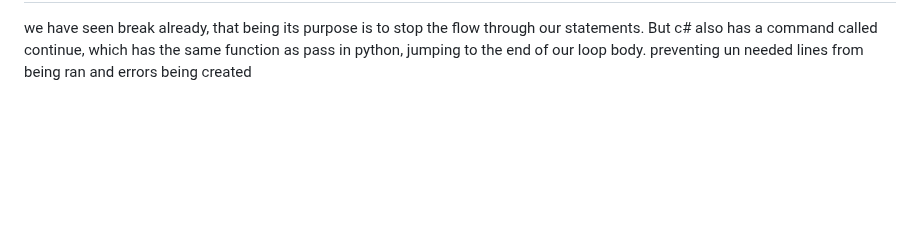
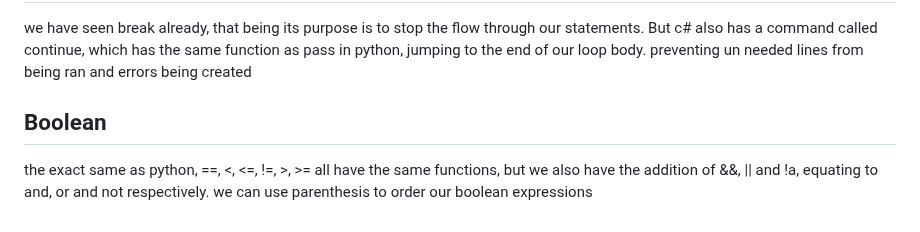
Before and after one commit to shambp/QUT-IT-Study-Guide, a Markdown page: CAB201/CAB201-pracs.md, the part around the change. Rendered like a GitHub page; blank space fills up the shorter version.

Commit message:
cab201 week 2 done

```diff
--- a/CAB201/CAB201-pracs.md
+++ b/CAB201/CAB201-pracs.md
@@ -256,3 +256,6 @@ namespace SwitchStatements
 
  ## Break and Continue
  we have seen break already, that being its purpose is to stop the flow through our statements. But c# also has a command called continue, which has the same function as pass in python, jumping to the end of our loop body. preventing un needed lines from being ran and errors being created
+
+## Boolean
+the exact same as python, ==, <, <=, !=, >, >= all have the same functions, but we also have the addition of &&, || and !a, equating to and, or and not respectively. we can use parenthesis to order our boolean expressions
```
